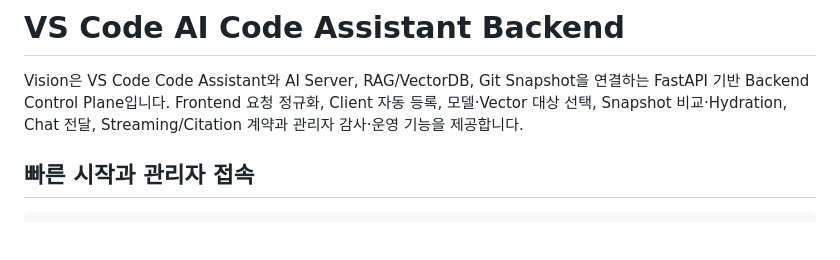
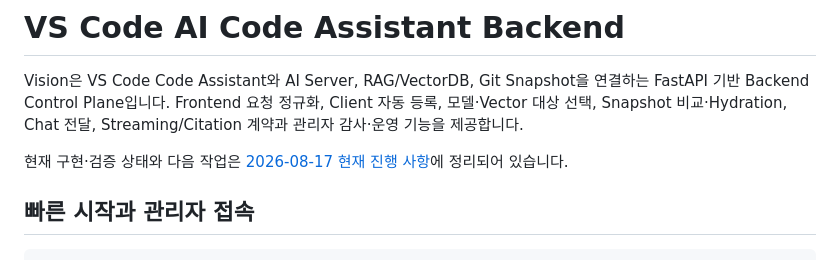
Before and after one commit to h5vision/api_test, a Markdown page: README.md, the part around the change. Drawn GitHub-style; blank space fills up the shorter version.

```diff
--- a/README.md
+++ b/README.md
@@ -6,6 +6,9 @@ Vision은 VS Code Code Assistant와 AI Server, RAG/VectorDB, Git Snapshot을
 연결하는 FastAPI 기반 Backend Control Plane입니다. Frontend 요청 정규화,
 Client 자동 등록, 모델·Vector 대상 선택, Snapshot 비교·Hydration, Chat 전달,
 Streaming/Citation 계약과 관리자 감사·운영 기능을 제공합니다.
+
+현재 구현·검증 상태와 다음 작업은
+[2026-08-17 현재 진행 사항](docs/2026-08-17_현재_진행_사항.md)에 정리되어 있습니다.
 
 ## 빠른 시작과 관리자 접속
 
```
Also changed, not shown: docs/2026-08-17_현재_진행_사항.md (added, +197 -0 lines).
